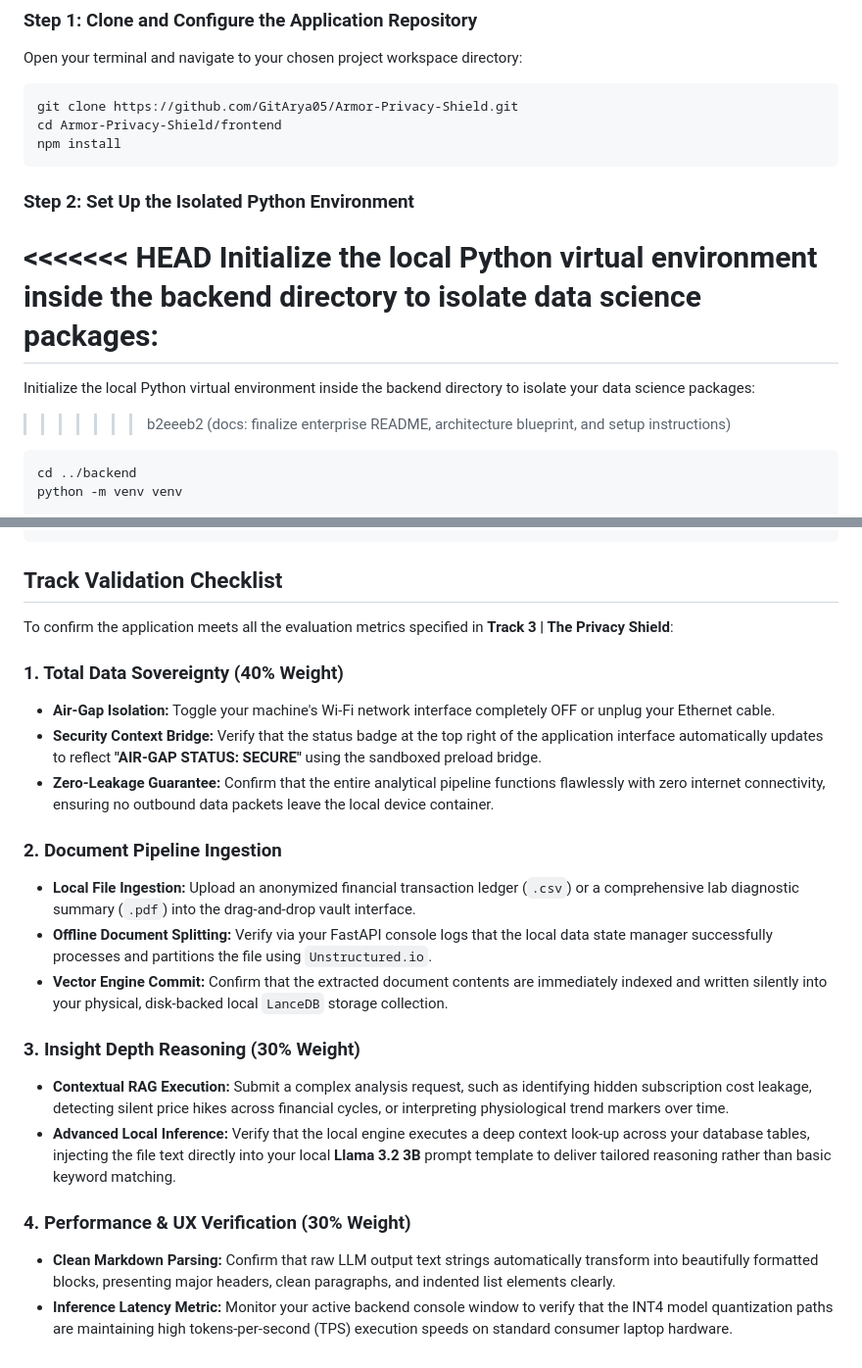
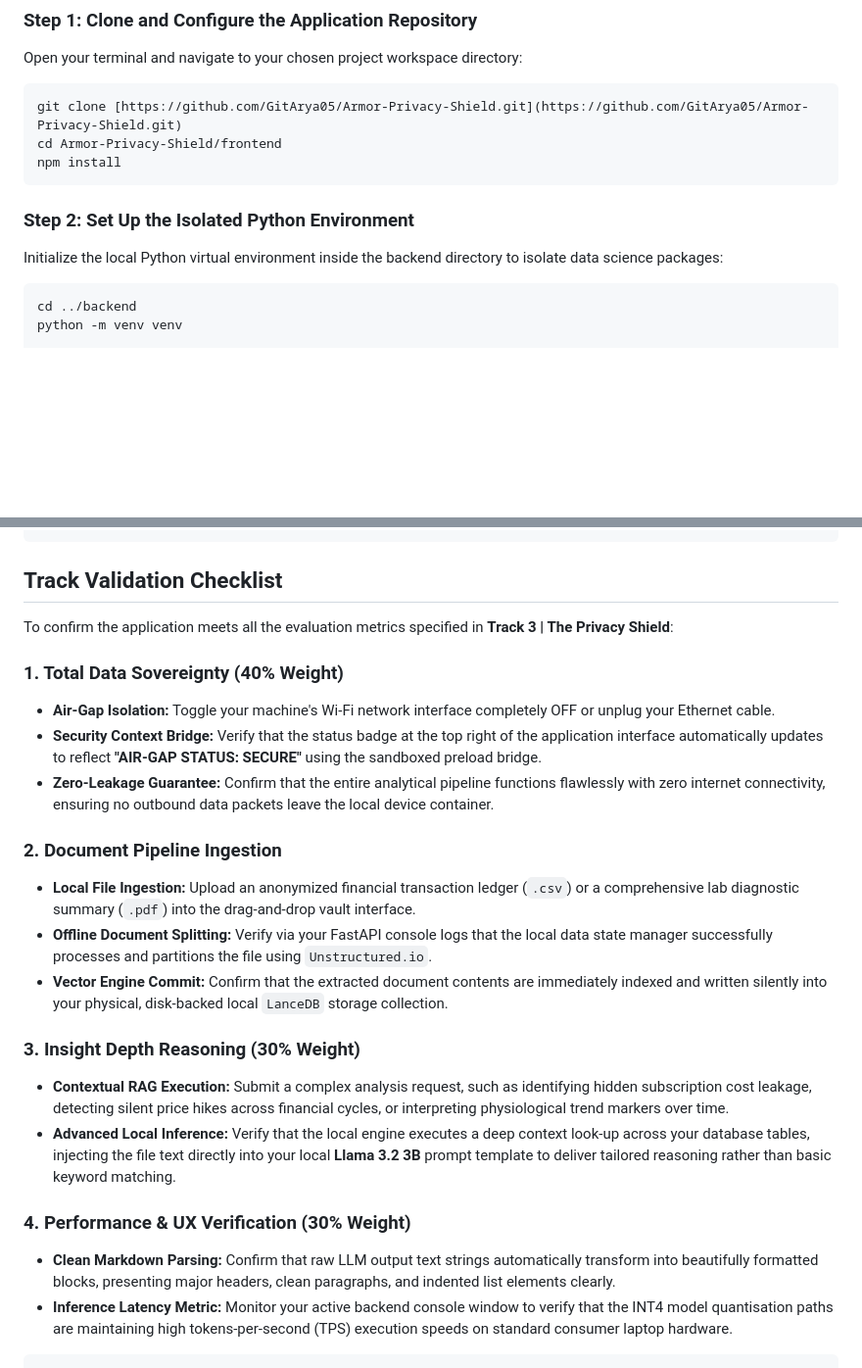
Before and after one commit to GitArya05/Armor-Privacy-Shield, a Markdown page: README.md, 2 parts joined by grey strips. Shown at 98% size. Rendered like a GitHub page; blank space fills up the shorter version.

Commit message:
Updated README.md
Refactor README for clarity and formatting consistency.
 Reformat setup, runtime, and validation sections
Improved layout structure and readability across core guide sections.
Note: Screenshots will be added in a subsequent commit.

`````diff
--- a/README.md
+++ b/README.md
@@ -54,20 +53,16 @@ Follow these setup phases to deploy the entire secure architecture locally on yo
 Open your terminal and navigate to your chosen project workspace directory:
 
 ```bash
-git clone https://github.com/GitArya05/Armor-Privacy-Shield.git
+git clone [https://github.com/GitArya05/Armor-Privacy-Shield.git](https://github.com/GitArya05/Armor-Privacy-Shield.git)
 cd Armor-Privacy-Shield/frontend
 npm install
 ```
 
+
 ### Step 2: Set Up the Isolated Python Environment
 
-<<<<<<< HEAD
 Initialize the local Python virtual environment inside the backend directory to isolate data science packages:
-=======
 
-Initialize the local Python virtual environment inside the backend directory to isolate your data science packages:
-
-> > > > > > > b2eeeb2 (docs: finalize enterprise README, architecture blueprint, and setup instructions)
 
 ```bash
 cd ../backend
@@ -142,26 +140,23 @@ Open a completely separate terminal pane pointing directly to the root project w
 
 ## Track Validation Checklist
-
 To confirm the application meets all the evaluation metrics specified in **Track 3 | The Privacy Shield**:
 
 ### 1. Total Data Sovereignty (40% Weight)
-
-- **Air-Gap Isolation:** Toggle your machine's Wi-Fi network interface completely OFF or unplug your Ethernet cable.
-- **Security Context Bridge:** Verify that the status badge at the top right of the application interface automatically updates to reflect **"AIR-GAP STATUS: SECURE"** using the sandboxed preload bridge.
-- **Zero-Leakage Guarantee:** Confirm that the entire analytical pipeline functions flawlessly with zero internet connectivity, ensuring no outbound data packets leave the local device container.
+* **Air-Gap Isolation:** Toggle your machine's Wi-Fi network interface completely OFF or unplug your Ethernet cable.
+* **Security Context Bridge:** Verify that the status badge at the top right of the application interface automatically updates to reflect **"AIR-GAP STATUS: SECURE"** using the sandboxed preload bridge.
+* **Zero-Leakage Guarantee:** Confirm that the entire analytical pipeline functions flawlessly with zero internet connectivity, ensuring no outbound data packets leave the local device container.
 
 ### 2. Document Pipeline Ingestion
-
-- **Local File Ingestion:** Upload an anonymized financial transaction ledger (`.csv`) or a comprehensive lab diagnostic summary (`.pdf`) into the drag-and-drop vault interface.
-- **Offline Document Splitting:** Verify via your FastAPI console logs that the local data state manager successfully processes and partitions the file using `Unstructured.io`.
-- **Vector Engine Commit:** Confirm that the extracted document contents are immediately indexed and written silently into your physical, disk-backed local `LanceDB` storage collection.
+* **Local File Ingestion:** Upload an anonymized financial transaction ledger (`.csv`) or a comprehensive lab diagnostic summary (`.pdf`) into the drag-and-drop vault interface.
+* **Offline Document Splitting:** Verify via your FastAPI console logs that the local data state manager successfully processes and partitions the file using `Unstructured.io`.
+* **Vector Engine Commit:** Confirm that the extracted document contents are immediately indexed and written silently into your physical, disk-backed local `LanceDB` storage collection.
 
 ### 3. Insight Depth Reasoning (30% Weight)
-
-- **Contextual RAG Execution:** Submit a complex analysis request, such as identifying hidden subscription cost leakage, detecting silent price hikes across financial cycles, or interpreting physiological trend markers over time.
-- **Advanced Local Inference:** Verify that the local engine executes a deep context look-up across your database tables, injecting the file text directly into your local **Llama 3.2 3B** prompt template to deliver tailored reasoning rather than basic keyword matching.
+* **Contextual RAG Execution:** Submit a complex analysis request, such as identifying hidden subscription cost leakage, detecting silent price hikes across financial cycles, or interpreting physiological trend markers over time.
+* **Advanced Local Inference:** Verify that the local engine executes a deep context look-up across your database tables, injecting the file text directly into your local **Llama 3.2 3B** prompt template to deliver tailored reasoning rather than basic keyword matching.
 
 ### 4. Performance & UX Verification (30% Weight)
+* **Clean Markdown Parsing:** Confirm that raw LLM output text strings automatically transform into beautifully formatted blocks, presenting major headers, clean paragraphs, and indented list elements clearly.
+* **Inference Latency Metric:** Monitor your active backend console window to verify that the INT4 model quantisation paths are maintaining high tokens-per-second (TPS) execution speeds on standard consumer laptop hardware.
 
-- **Clean Markdown Parsing:** Confirm that raw LLM output text strings automatically transform into beautifully formatted blocks, presenting major headers, clean paragraphs, and indented list elements clearly.
-- **Inference Latency Metric:** Monitor your active backend console window to verify that the INT4 model quantization paths are maintaining high tokens-per-second (TPS) execution speeds on standard consumer laptop hardware.
+````
`````
Also changed, not shown: other parts of README.md (+11 -9 lines).
